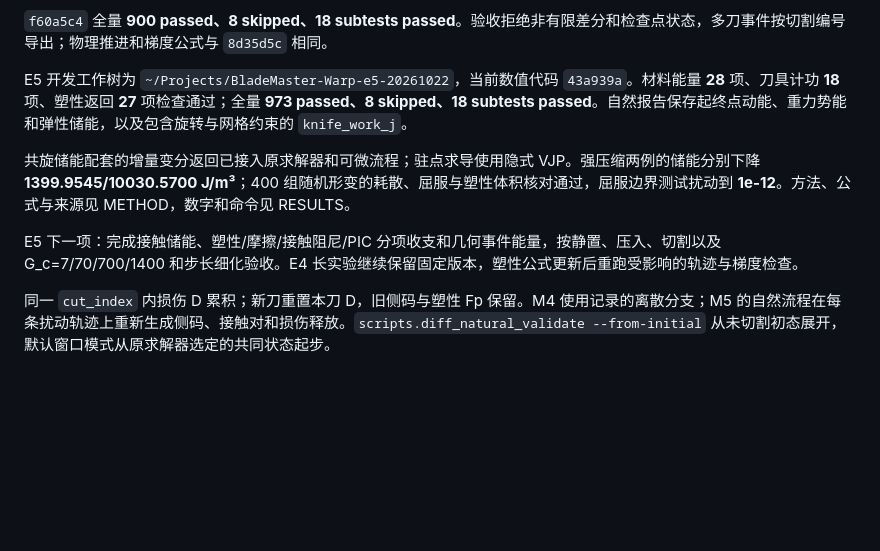
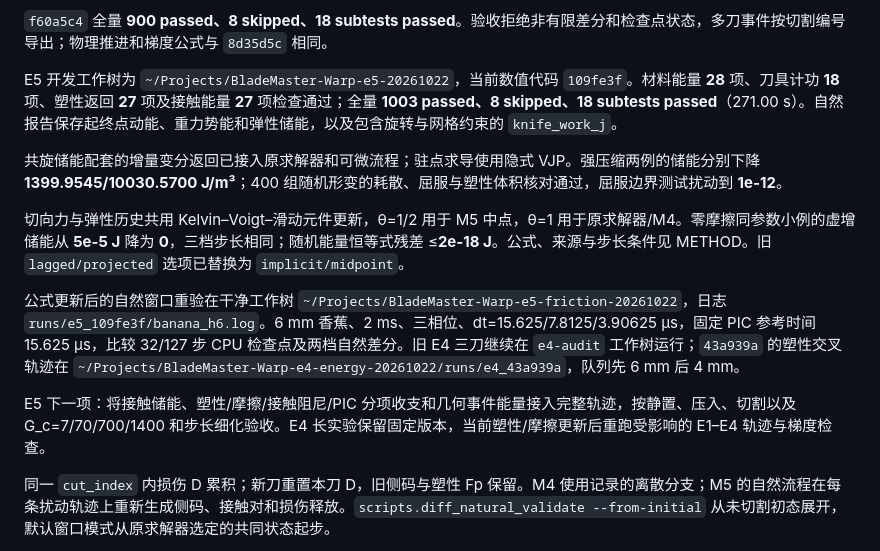
Before and after one commit to Ju6276/BladeMaster-Lab, a Markdown page: docs/HANDOFF.md, the part around the change. Drawn GitHub-style; blank space fills up the shorter version.

```diff
--- a/docs/HANDOFF.md
+++ b/docs/HANDOFF.md
@@ -190,11 +190,15 @@ E4 完整暂停续切、平行两刀和交叉两刀通过，报告在 `~/Project
 
 `f60a5c4` 全量 **900 passed、8 skipped、18 subtests passed**。验收拒绝非有限差分和检查点状态，多刀事件按切割编号导出；物理推进和梯度公式与 `8d35d5c` 相同。
 
-E5 开发工作树为 `~/Projects/BladeMaster-Warp-e5-20261022`，当前数值代码 `43a939a`。材料能量 **28** 项、刀具计功 **18** 项、塑性返回 **27** 项检查通过；全量 **973 passed、8 skipped、18 subtests passed**。自然报告保存起终点动能、重力势能和弹性储能，以及包含旋转与网格约束的 `knife_work_j`。
+E5 开发工作树为 `~/Projects/BladeMaster-Warp-e5-20261022`，当前数值代码 `109fe3f`。材料能量 **28** 项、刀具计功 **18** 项、塑性返回 **27** 项及接触能量 **27** 项检查通过；全量 **1003 passed、8 skipped、18 subtests passed**（271.00 s）。自然报告保存起终点动能、重力势能和弹性储能，以及包含旋转与网格约束的 `knife_work_j`。
 
-共旋储能配套的增量变分返回已接入原求解器和可微流程；驻点求导使用隐式 VJP。强压缩两例的储能分别下降 **1399.9545/10030.5700 J/m³**；400 组随机形变的耗散、屈服与塑性体积核对通过，屈服边界测试扰动到 **1e-12**。方法、公式与来源见 METHOD，数字和命令见 RESULTS。
+共旋储能配套的增量变分返回已接入原求解器和可微流程；驻点求导使用隐式 VJP。强压缩两例的储能分别下降 **1399.9545/10030.5700 J/m³**；400 组随机形变的耗散、屈服与塑性体积核对通过，屈服边界测试扰动到 **1e-12**。
 
-E5 下一项：完成接触储能、塑性/摩擦/接触阻尼/PIC 分项收支和几何事件能量，按静置、压入、切割以及 G_c=7/70/700/1400 和步长细化验收。E4 长实验继续保留固定版本，塑性公式更新后重跑受影响的轨迹与梯度检查。
+切向力与弹性历史共用 Kelvin–Voigt–滑动元件更新，θ=1/2 用于 M5 中点，θ=1 用于原求解器/M4。零摩擦同参数小例的虚增储能从 **5e-5 J** 降为 **0**，三档步长相同；随机能量恒等式残差 ≤**2e-18 J**。公式、来源与步长条件见 METHOD。旧 `lagged/projected` 选项已替换为 `implicit/midpoint`。
+
+公式更新后的自然窗口重验在干净工作树 `~/Projects/BladeMaster-Warp-e5-friction-20261022`，日志 `runs/e5_109fe3f/banana_h6.log`。6 mm 香蕉、2 ms、三相位、dt=15.625/7.8125/3.90625 μs，固定 PIC 参考时间 15.625 μs，比较 32/127 步 CPU 检查点及两档自然差分。旧 E4 三刀继续在 `e4-audit` 工作树运行；`43a939a` 的塑性交叉轨迹在 `~/Projects/BladeMaster-Warp-e4-energy-20261022/runs/e4_43a939a`，队列先 6 mm 后 4 mm。
+
+E5 下一项：将接触储能、塑性/摩擦/接触阻尼/PIC 分项收支和几何事件能量接入完整轨迹，按静置、压入、切割以及 G_c=7/70/700/1400 和步长细化验收。E4 长实验保留固定版本，当前塑性/摩擦更新后重跑受影响的 E1–E4 轨迹与梯度检查。
 
 同一 `cut_index` 内损伤 D 累积；新刀重置本刀 D，旧侧码与塑性 Fp 保留。M4 使用记录的离散分支；M5 的自然流程在每条扰动轨迹上重新生成侧码、接触对和损伤释放。`scripts.diff_natural_validate --from-initial` 从未切割初态展开，默认窗口模式从原求解器选定的共同状态起步。
 
```
Also changed, not shown: docs/RESULTS.md (+15 -0 lines).
